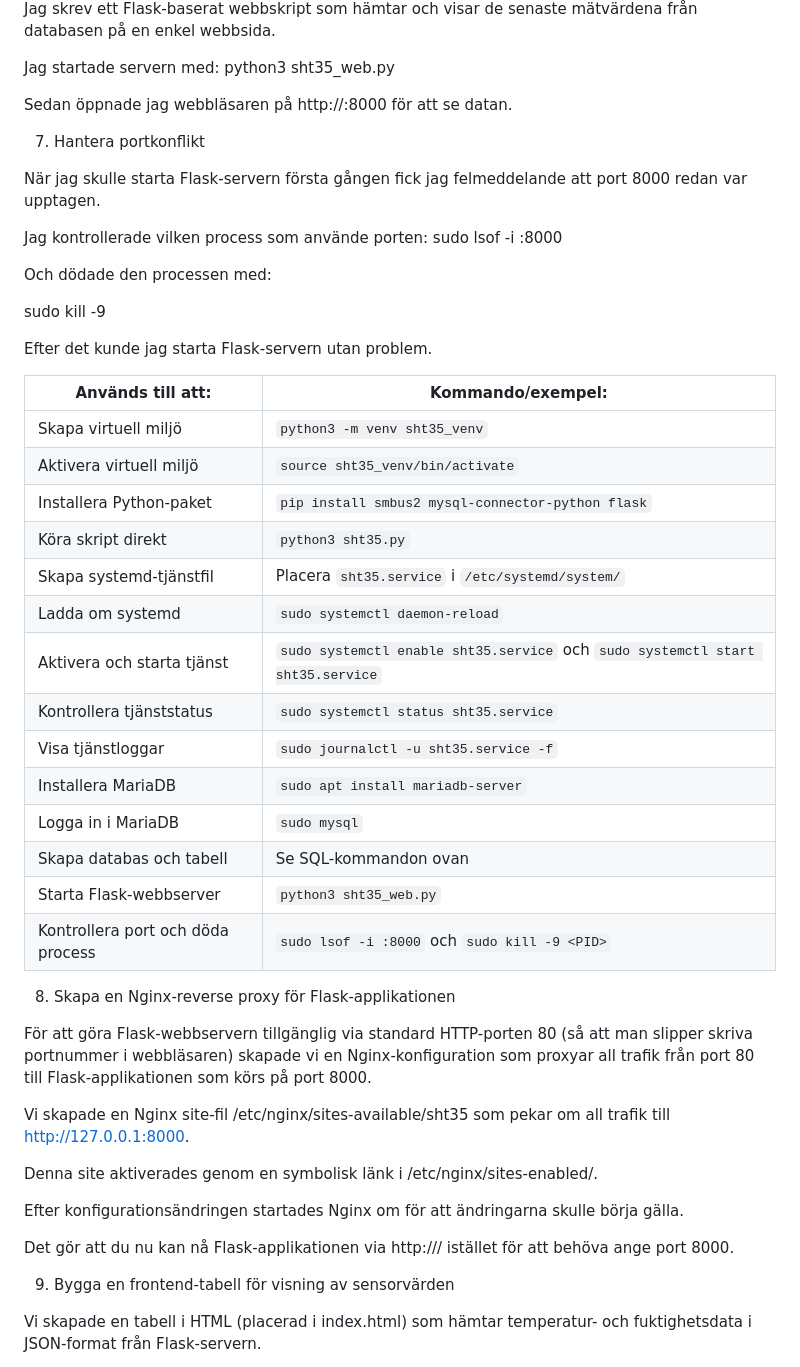
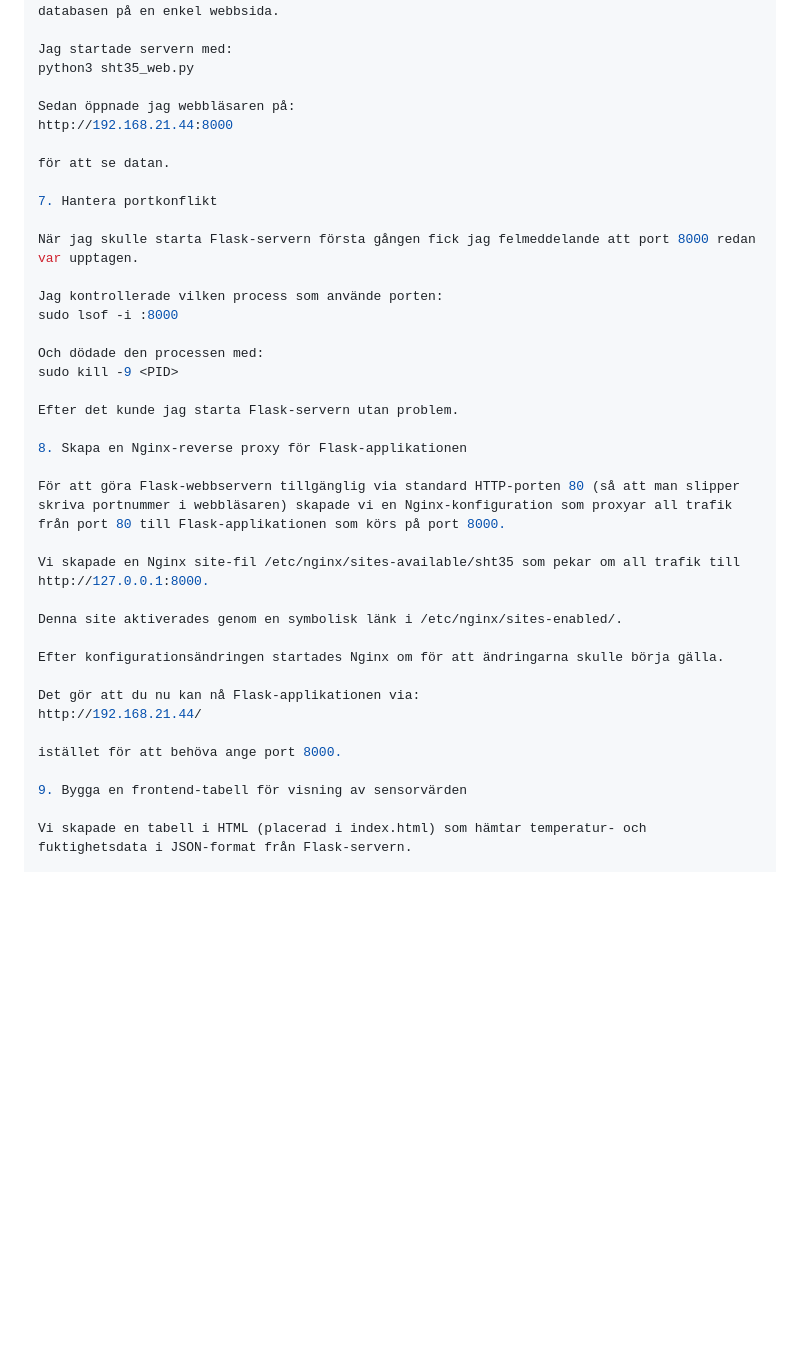
Before and after one commit to nyberg07/N-ttj-nst-YP, a Markdown page: README.md, the part around one of its changes. Drawn GitHub-style; blank space fills up the shorter version.

```diff
--- a/README.md
+++ b/README.md
@@ -83,7 +87,10 @@ Jag skrev ett Flask-baserat webbskript som hämtar och visar de senaste mätvär
 Jag startade servern med:
 python3 sht35_web.py
 
-Sedan öppnade jag webbläsaren på http://<beaglebone-ip>:8000 för att se datan.
+Sedan öppnade jag webbläsaren på:
+http://192.168.21.44:8000
+
+för att se datan.
 
 7. Hantera portkonflikt
 
@@ -93,27 +100,9 @@ Jag kontrollerade vilken process som använde porten:
 sudo lsof -i :8000
 
 Och dödade den processen med:
-
 sudo kill -9 <PID>
 
 Efter det kunde jag starta Flask-servern utan problem.
-
-| Används till att:                 | Kommando/exempel:                                                               |
-| --------------------------------- | ------------------------------------------------------------------------------ |
-| Skapa virtuell miljö              | `python3 -m venv sht35_venv`                                                   |
-| Aktivera virtuell miljö           | `source sht35_venv/bin/activate`                                               |
-| Installera Python-paket           | `pip install smbus2 mysql-connector-python flask`                              |
-| Köra skript direkt                | `python3 sht35.py`                                                             |
-| Skapa systemd-tjänstfil           | Placera `sht35.service` i `/etc/systemd/system/`                               |
-| Ladda om systemd                  | `sudo systemctl daemon-reload`                                                 |
-| Aktivera och starta tjänst        | `sudo systemctl enable sht35.service` och `sudo systemctl start sht35.service` |
-| Kontrollera tjänststatus          | `sudo systemctl status sht35.service`                                          |
-| Visa tjänstloggar                 | `sudo journalctl -u sht35.service -f`                                          |
-| Installera MariaDB                | `sudo apt install mariadb-server`                                              |
-| Logga in i MariaDB                | `sudo mysql`                                                                   |
-| Skapa databas och tabell          | Se SQL-kommandon ovan                                                          |
-| Starta Flask-webbserver           | `python3 sht35_web.py`                                                         |
-| Kontrollera port och döda process | `sudo lsof -i :8000` och `sudo kill -9 <PID>`                                  |
 
 8. Skapa en Nginx-reverse proxy för Flask-applikationen
 
@@ -125,7 +114,10 @@ Denna site aktiverades genom en symbolisk länk i /etc/nginx/sites-enabled/.
 
 Efter konfigurationsändringen startades Nginx om för att ändringarna skulle börja gälla.
 
-Det gör att du nu kan nå Flask-applikationen via http://<beaglebone-ip>/ istället för att behöva ange port 8000.
+Det gör att du nu kan nå Flask-applikationen via:
+http://192.168.21.44/
+
+istället för att behöva ange port 8000.
 
 9. Bygga en frontend-tabell för visning av sensorvärden
 
```
Also changed, not shown: other parts of README.md (+56 -19 lines).
